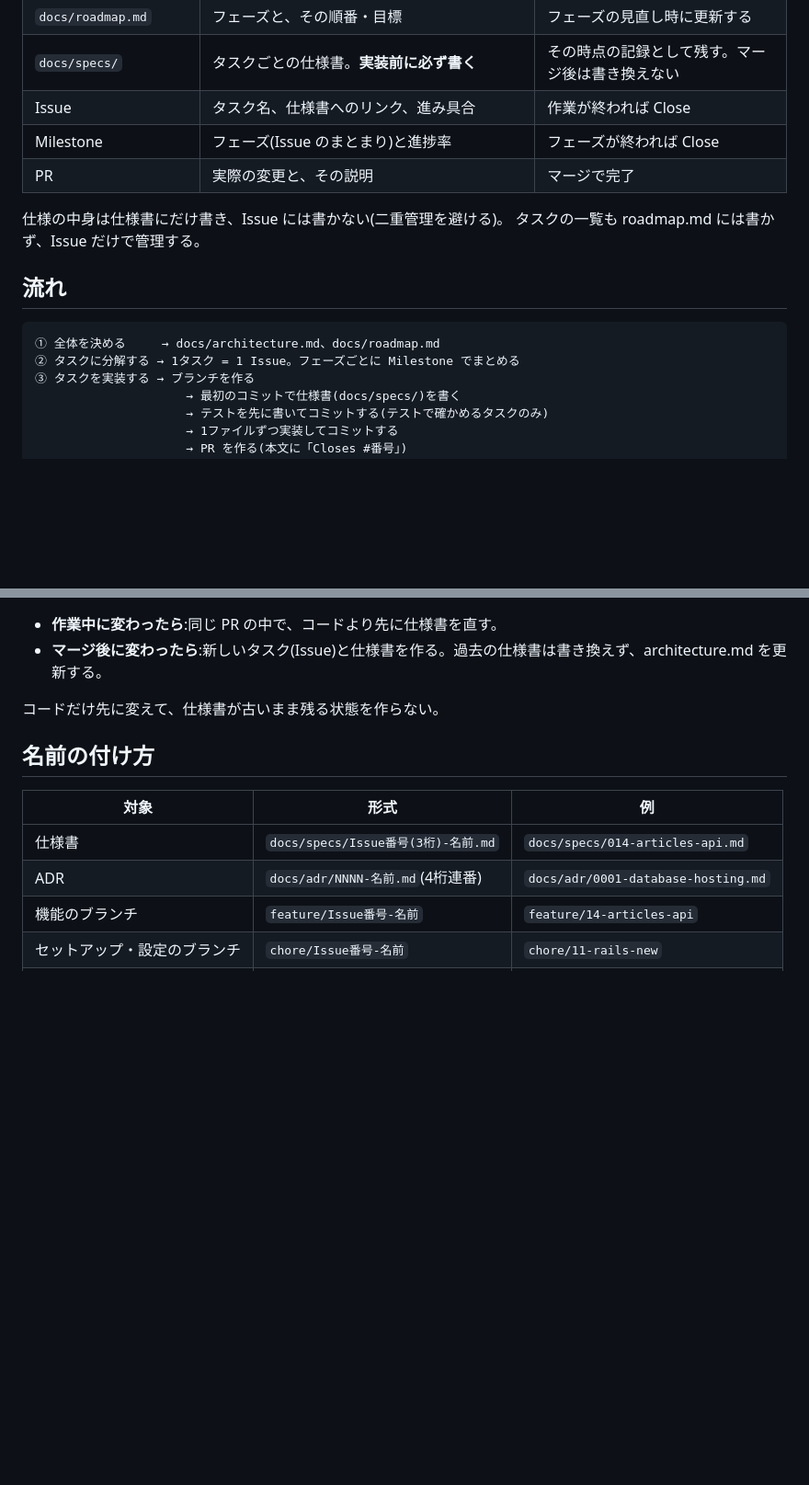
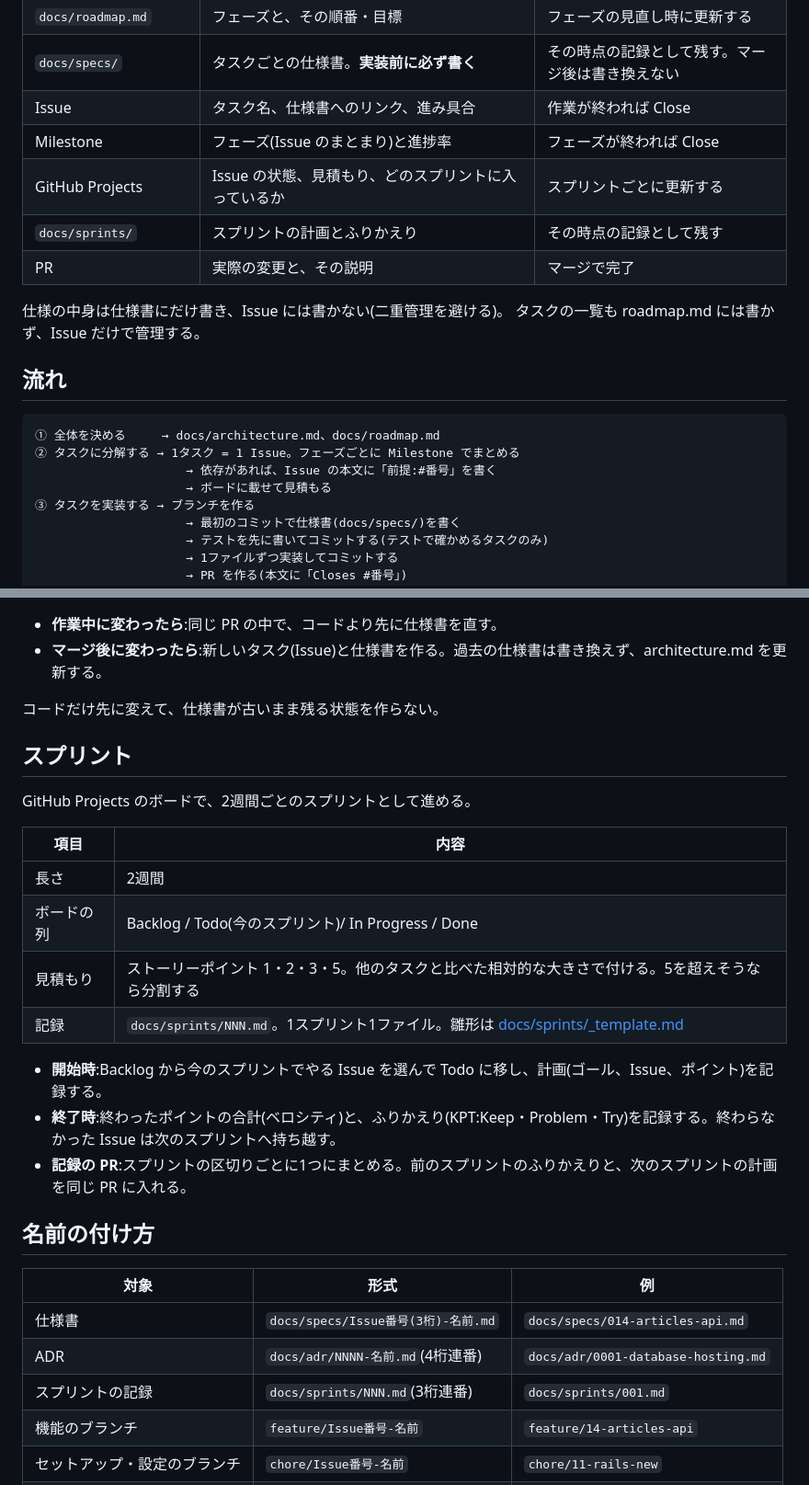
Before and after one commit to tomooshima0828/portfolio-rails-vue-firebase-gcp-library, a Markdown page: docs/development-flow.md, 2 parts joined by grey strips. Shown at 92% size. GitHub-like rendering; blank space fills up the shorter version.

Commit message:
スプリントの進め方(長さ、ボード、見積もり、記録)を定める
Co-Authored-By: Claude Opus 5.5 <noreply@anthropic.com>

````diff
--- a/docs/development-flow.md
+++ b/docs/development-flow.md
@@ -12,6 +12,8 @@
 | `docs/specs/` | タスクごとの仕様書。**実装前に必ず書く** | その時点の記録として残す。マージ後は書き換えない |
 | Issue | タスク名、仕様書へのリンク、進み具合 | 作業が終われば Close |
 | Milestone | フェーズ(Issue のまとまり)と進捗率 | フェーズが終われば Close |
+| GitHub Projects | Issue の状態、見積もり、どのスプリントに入っているか | スプリントごとに更新する |
+| `docs/sprints/` | スプリントの計画とふりかえり | その時点の記録として残す |
 | PR | 実際の変更と、その説明 | マージで完了 |
 
 仕様の中身は仕様書にだけ書き、Issue には書かない(二重管理を避ける)。
@@ -22,6 +24,8 @@
 ```
 ① 全体を決める     → docs/architecture.md、docs/roadmap.md
 ② タスクに分解する → 1タスク = 1 Issue。フェーズごとに Milestone でまとめる
+                     → 依存があれば、Issue の本文に「前提:#番号」を書く
+                     → ボードに載せて見積もる
 ③ タスクを実装する → ブランチを作る
                      → 最初のコミットで仕様書(docs/specs/)を書く
                      → テストを先に書いてコミットする(テストで確かめるタスクのみ)
@@ -118,12 +122,28 @@ Milestone「フェーズ1:ログインして記事を投稿・一覧表示」
 
 コードだけ先に変えて、仕様書が古いまま残る状態を作らない。
 
+## スプリント
+
+GitHub Projects のボードで、2週間ごとのスプリントとして進める。
+
+| 項目 | 内容 |
+|---|---|
+| 長さ | 2週間 |
+| ボードの列 | Backlog / Todo(今のスプリント)/ In Progress / Done |
+| 見積もり | ストーリーポイント 1・2・3・5。他のタスクと比べた相対的な大きさで付ける。5を超えそうなら分割する |
+| 記録 | `docs/sprints/NNN.md`。1スプリント1ファイル。雛形は [docs/sprints/_template.md](sprints/_template.md) |
+
+- **開始時**:Backlog から今のスプリントでやる Issue を選んで Todo に移し、計画(ゴール、Issue、ポイント)を記録する。
+- **終了時**:終わったポイントの合計(ベロシティ)と、ふりかえり(KPT:Keep・Problem・Try)を記録する。終わらなかった Issue は次のスプリントへ持ち越す。
+- **記録の PR**:スプリントの区切りごとに1つにまとめる。前のスプリントのふりかえりと、次のスプリントの計画を同じ PR に入れる。
+
 ## 名前の付け方
 
 | 対象 | 形式 | 例 |
 |---|---|---|
 | 仕様書 | `docs/specs/Issue番号(3桁)-名前.md` | `docs/specs/014-articles-api.md` |
 | ADR | `docs/adr/NNNN-名前.md`(4桁連番) | `docs/adr/0001-database-hosting.md` |
+| スプリントの記録 | `docs/sprints/NNN.md`(3桁連番) | `docs/sprints/001.md` |
 | 機能のブランチ | `feature/Issue番号-名前` | `feature/14-articles-api` |
 | セットアップ・設定のブランチ | `chore/Issue番号-名前` | `chore/11-rails-new` |
 | 修正のブランチ | `fix/Issue番号-名前` | `fix/15-title-validation` |
````
